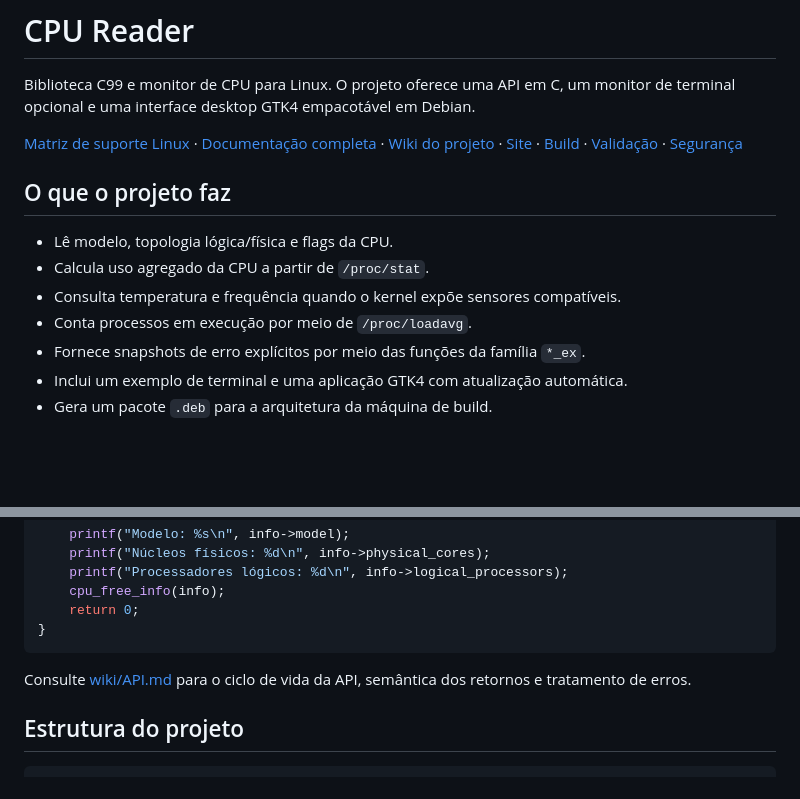
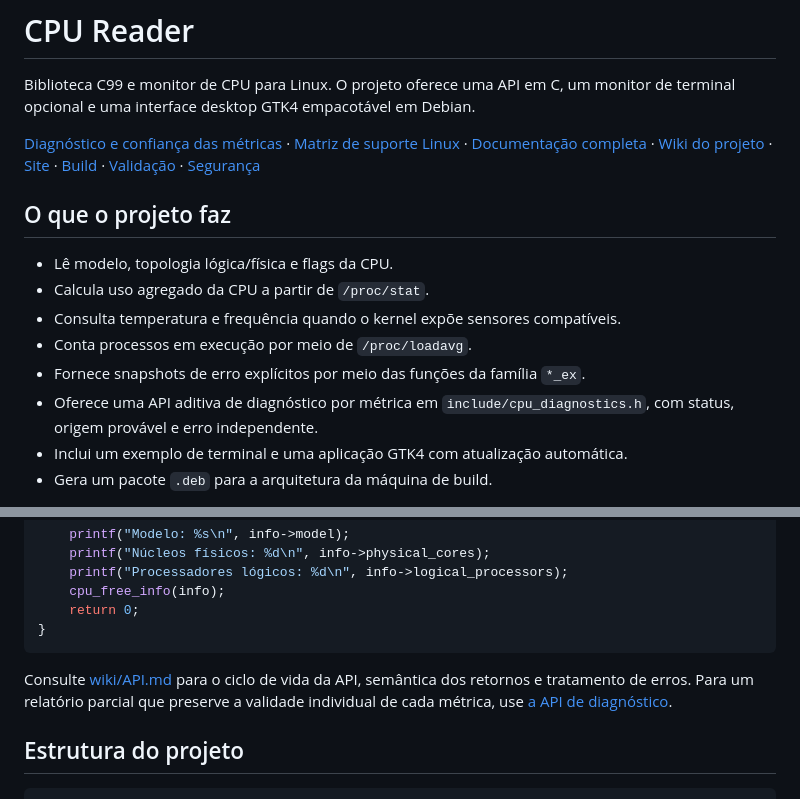
Before and after one commit to mnl-nox/cpu-reader, a Markdown page: README.md, 2 parts joined by grey strips. Rendered like a GitHub page; blank space fills up the shorter version.

Commit message:
Document diagnostic API and confidence semantics

```diff
--- a/README.md
+++ b/README.md
@@ -2,7 +2,7 @@
 
 Biblioteca C99 e monitor de CPU para Linux. O projeto oferece uma API em C, um monitor de terminal opcional e uma interface desktop GTK4 empacotável em Debian.
 
-[Matriz de suporte Linux](doc/support-matrix.md) · [Documentação completa](doc/README.md) · [Wiki do projeto](wiki/Home.md) · [Site](site/index.html) · [Build](BUILD.md) · [Validação](VALIDATION.md) · [Segurança](SECURITY.md)
+[Diagnóstico e confiança das métricas](doc/diagnostico-hardware.md) · [Matriz de suporte Linux](doc/support-matrix.md) · [Documentação completa](doc/README.md) · [Wiki do projeto](wiki/Home.md) · [Site](site/index.html) · [Build](BUILD.md) · [Validação](VALIDATION.md) · [Segurança](SECURITY.md)
 
 ## O que o projeto faz
 
@@ -11,6 +11,7 @@ Biblioteca C99 e monitor de CPU para Linux. O projeto oferece uma API em C, um m
 - Consulta temperatura e frequência quando o kernel expõe sensores compatíveis.
 - Conta processos em execução por meio de <code>/proc/loadavg</code>.
 - Fornece snapshots de erro explícitos por meio das funções da família <code>*_ex</code>.
+- Oferece uma API aditiva de diagnóstico por métrica em <code>include/cpu_diagnostics.h</code>, com status, origem provável e erro independente.
 - Inclui um exemplo de terminal e uma aplicação GTK4 com atualização automática.
 - Gera um pacote <code>.deb</code> para a arquitetura da máquina de build.
 
@@ -64,7 +65,7 @@ int main(void) {
 }
 ~~~
 
-Consulte [wiki/API.md](wiki/API.md) para o ciclo de vida da API, semântica dos retornos e tratamento de erros.
+Consulte [wiki/API.md](wiki/API.md) para o ciclo de vida da API, semântica dos retornos e tratamento de erros. Para um relatório parcial que preserve a validade individual de cada métrica, use [a API de diagnóstico](wiki/Diagnostic-API.md).
 
 ## Estrutura do projeto
 
```
